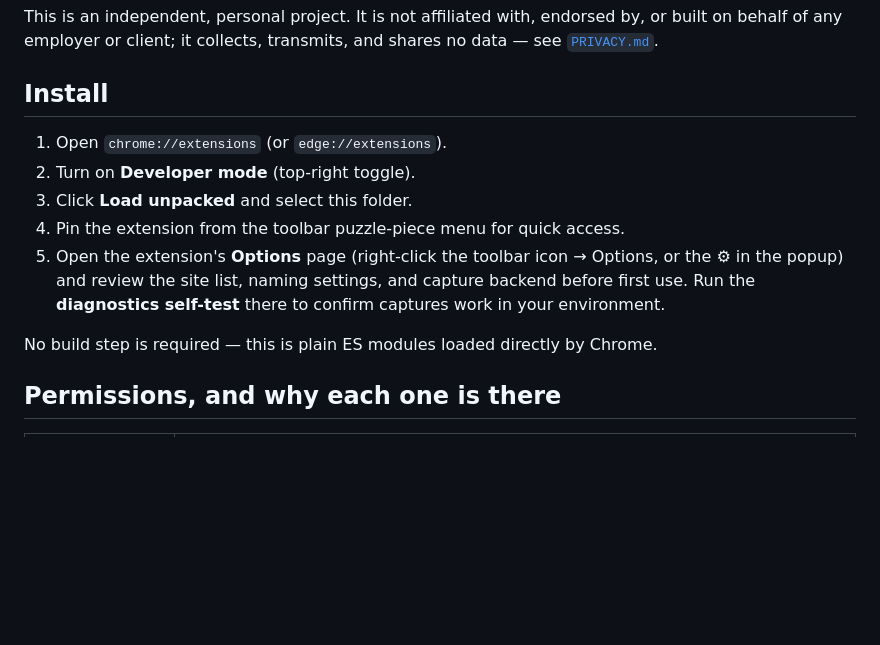
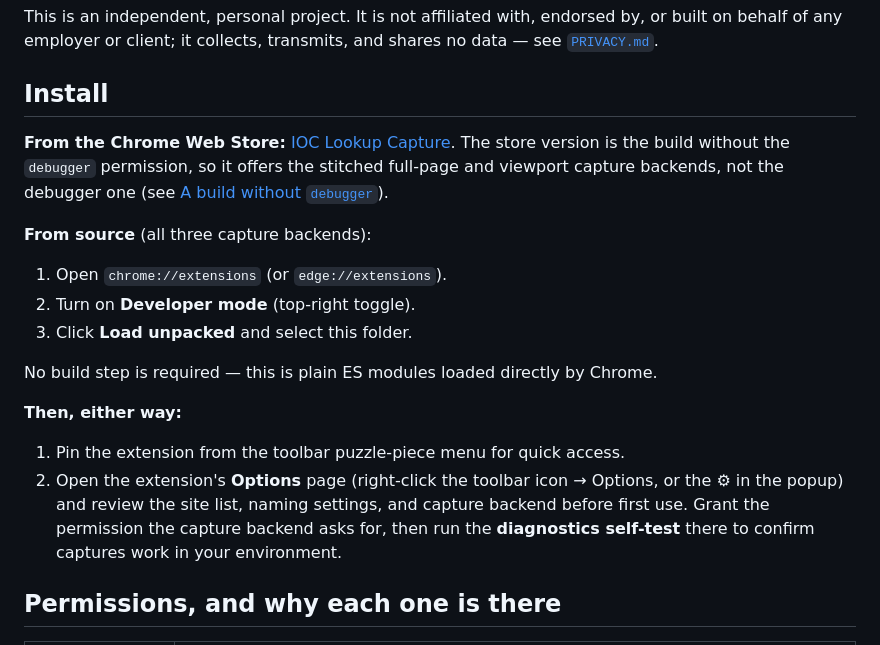
Before and after one commit to jmoss-ie/ioc-lookup-capture, a Markdown page: README.md, the part around the change. GitHub-like rendering; blank space fills up the shorter version.

Commit message:
README: add the Chrome Web Store install link
The store version is the build without the debugger permission; say so,
and keep the load-unpacked steps for the full build.

Co-Authored-By: Claude Opus 5.5 <noreply@anthropic.com>
Claude-Session: https://claude.ai/code/session_01JGDLekuDiVX28P97W8QPQQ

```diff
--- a/README.md
+++ b/README.md
@@ -23,17 +23,29 @@ transmits, and shares no data — see [`PRIVACY.md`](./PRIVACY.md).
 
 ## Install
 
+**From the Chrome Web Store:**
+[IOC Lookup Capture](https://chromewebstore.google.com/detail/ioc-lookup-capture/kcdfhpaabdbigalkjmipggbnnnfklopj).
+The store version is the build without the `debugger` permission, so it
+offers the stitched full-page and viewport capture backends, not the
+debugger one (see [A build without `debugger`](#a-build-without-debugger)).
+
+**From source** (all three capture backends):
+
 1. Open `chrome://extensions` (or `edge://extensions`).
 2. Turn on **Developer mode** (top-right toggle).
 3. Click **Load unpacked** and select this folder.
-4. Pin the extension from the toolbar puzzle-piece menu for quick access.
-5. Open the extension's **Options** page (right-click the toolbar icon →
-   Options, or the ⚙ in the popup) and review the site list, naming
-   settings, and capture backend before first use. Run the **diagnostics
-   self-test** there to confirm captures work in your environment.
 
 No build step is required — this is plain ES modules loaded directly by
 Chrome.
+
+**Then, either way:**
+
+1. Pin the extension from the toolbar puzzle-piece menu for quick access.
+2. Open the extension's **Options** page (right-click the toolbar icon →
+   Options, or the ⚙ in the popup) and review the site list, naming
+   settings, and capture backend before first use. Grant the permission
+   the capture backend asks for, then run the **diagnostics self-test**
+   there to confirm captures work in your environment.
 
 ## Permissions, and why each one is there
 
```
